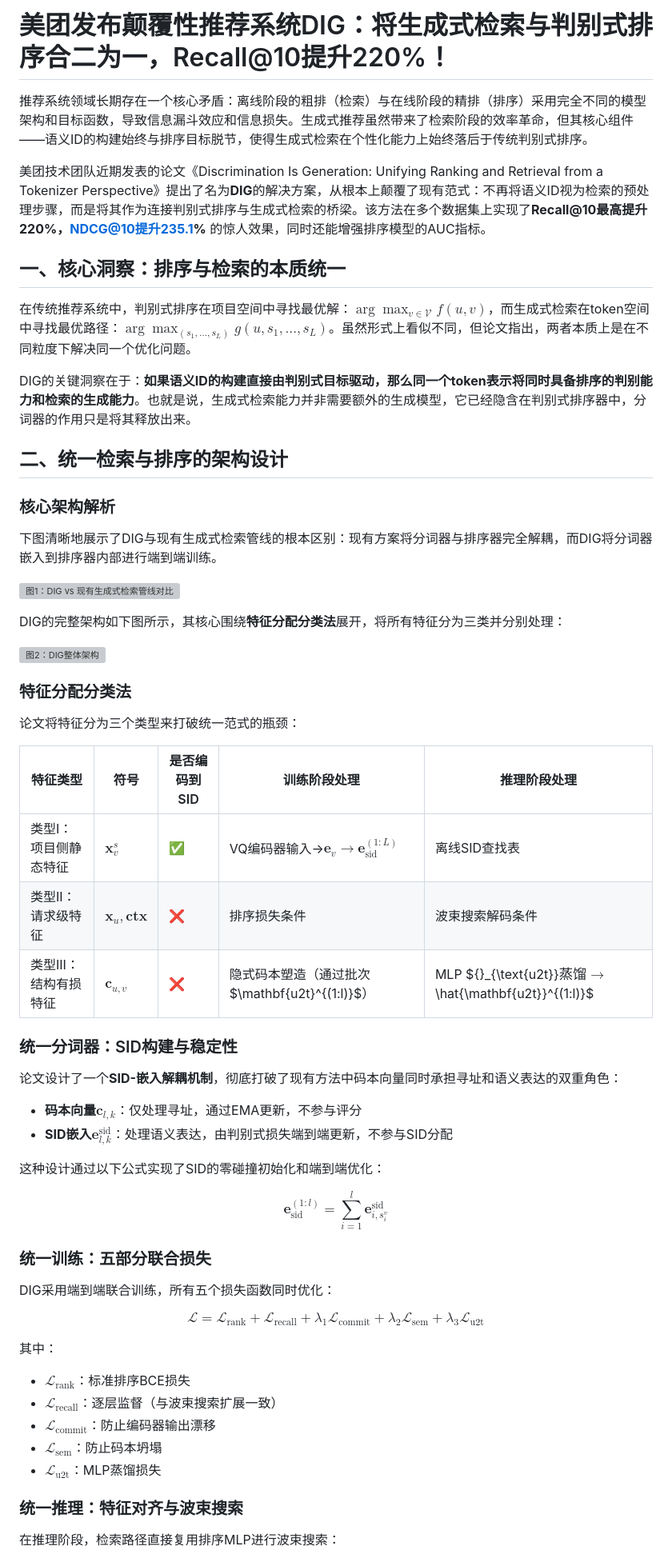
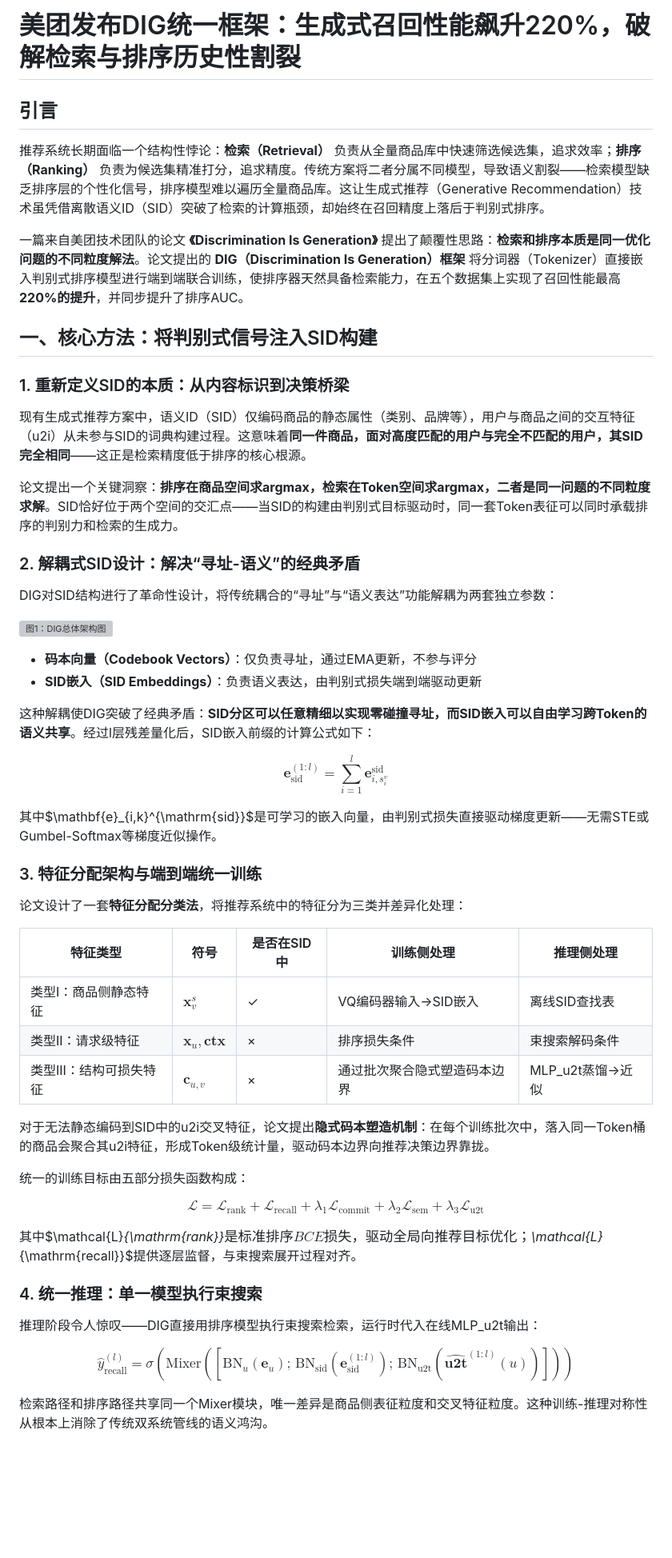
Before and after one commit to AI-PaperDaily/recommendation-system-papers, a Markdown page: gongzhonghao/2026-05-14_Discrimination-Is-Generation-Unifying-Ranking-and-Retrieval-from-a-Tokenizer-Perspective.md, the part around one of its changes. Shown at 80% size. Rendered like a GitHub page; blank space fills up the shorter version; grey boxes are pictures that could not be loaded.

```diff
--- a/gongzhonghao/2026-05-14_Discrimination-Is-Generation-Unifying-Ranking-and-Retrieval-from-a-Tokenizer-Perspective.md
+++ b/gongzhonghao/2026-05-14_Discrimination-Is-Generation-Unifying-Ranking-and-Retrieval-from-a-Tokenizer-Perspective.md
@@ -1,62 +1,57 @@
-# 美团发布颠覆性推荐系统DIG：将生成式检索与判别式排序合二为一，Recall@10提升220%！
+# 美团发布DIG统一框架：生成式召回性能飙升220%，破解检索与排序历史性割裂
 
-推荐系统领域长期存在一个核心矛盾：离线阶段的粗排（检索）与在线阶段的精排（排序）采用完全不同的模型架构和目标函数，导致信息漏斗效应和信息损失。生成式推荐虽然带来了检索阶段的效率革命，但其核心组件——语义ID的构建始终与排序目标脱节，使得生成式检索在个性化能力上始终落后于传统判别式排序。
+## 引言
 
-美团技术团队近期发表的论文《Discrimination Is Generation: Unifying Ranking and Retrieval from a Tokenizer Perspective》提出了名为**DIG**的解决方案，从根本上颠覆了现有范式：不再将语义ID视为检索的预处理步骤，而是将其作为连接判别式排序与生成式检索的桥梁。该方法在多个数据集上实现了**Recall@10最高提升220%，NDCG@10提升235.1%** 的惊人效果，同时还能增强排序模型的AUC指标。
+推荐系统长期面临一个结构性悖论：**检索（Retrieval）** 负责从全量商品库中快速筛选候选集，追求效率；**排序（Ranking）** 负责为候选集精准打分，追求精度。传统方案将二者分属不同模型，导致语义割裂——检索模型缺乏排序层的个性化信号，排序模型难以遍历全量商品库。这让生成式推荐（Generative Recommendation）技术虽凭借离散语义ID（SID）突破了检索的计算瓶颈，却始终在召回精度上落后于判别式排序。
 
-## 一、核心洞察：排序与检索的本质统一
+一篇来自美团技术团队的论文 **《Discrimination Is Generation》** 提出了颠覆性思路：**检索和排序本质是同一优化问题的不同粒度解法**。论文提出的 **DIG（Discrimination Is Generation）框架** 将分词器（Tokenizer）直接嵌入判别式排序模型进行端到端联合训练，使排序器天然具备检索能力，在五个数据集上实现了召回性能最高**220%的提升**，并同步提升了排序AUC。
 
-在传统推荐系统中，判别式排序在项目空间中寻找最优解：$\arg\max_{v\in\mathcal{V}} f(u,v)$，而生成式检索在token空间中寻找最优路径：$\arg\max_{(s_1,\ldots,s_L)} g(u,s_1,\ldots,s_L)$。虽然形式上看似不同，但论文指出，两者本质上是在不同粒度下解决同一个优化问题。
+## 一、核心方法：将判别式信号注入SID构建
 
-DIG的关键洞察在于：**如果语义ID的构建直接由判别式目标驱动，那么同一个token表示将同时具备排序的判别能力和检索的生成能力**。也就是说，生成式检索能力并非需要额外的生成模型，它已经隐含在判别式排序器中，分词器的作用只是将其释放出来。
+### 1. 重新定义SID的本质：从内容标识到决策桥梁
 
-## 二、统一检索与排序的架构设计
+现有生成式推荐方案中，语义ID（SID）仅编码商品的静态属性（类别、品牌等），用户与商品之间的交互特征（u2i）从未参与SID的词典构建过程。这意味着**同一件商品，面对高度匹配的用户与完全不匹配的用户，其SID完全相同**——这正是检索精度低于排序的核心根源。
 
-### 核心架构解析
+论文提出一个关键洞察：**排序在商品空间求argmax，检索在Token空间求argmax，二者是同一问题的不同粒度求解**。SID恰好位于两个空间的交汇点——当SID的构建由判别式目标驱动时，同一套Token表征可以同时承载排序的判别力和检索的生成力。
 
-下图清晰地展示了DIG与现有生成式检索管线的根本区别：现有方案将分词器与排序器完全解耦，而DIG将分词器嵌入到排序器内部进行端到端训练。
+### 2. 解耦式SID设计：解决“寻址-语义”的经典矛盾
 
-![图1：DIG vs 现有生成式检索管线对比](https://arxiv.org/html/2605.14853v1/x1.png)
+DIG对SID结构进行了革命性设计，将传统耦合的“寻址”与“语义表达”功能解耦为两套独立参数：
 
-DIG的完整架构如下图所示，其核心围绕**特征分配分类法**展开，将所有特征分为三类并分别处理：
+![图1：DIG总体架构图](https://arxiv.org/html/2605.14853v1/x2.png)
 
-![图2：DIG整体架构](https://arxiv.org/html/2605.14853v1/x2.png)
+- **码本向量（Codebook Vectors）**：仅负责寻址，通过EMA更新，不参与评分
+- **SID嵌入（SID Embeddings）**：负责语义表达，由判别式损失端到端驱动更新
 
-### 特征分配分类法
+这种解耦使DIG突破了经典矛盾：**SID分区可以任意精细以实现零碰撞寻址，而SID嵌入可以自由学习跨Token的语义共享**。经过l层残差量化后，SID嵌入前缀的计算公式如下：
 
-论文将特征分为三个类型来打破统一范式的瓶颈：
+$$ \mathbf{e}_{\mathrm{sid}}^{(1:l)}=\sum_{i=1}^{l}\mathbf{e}_{i,s_{i}^{v}}^{\mathrm{sid}} $$
 
-| 特征类型 | 符号 | 是否编码到SID | 训练阶段处理 | 推理阶段处理 |
-|---------|------|-------------|-------------|-------------|
-| 类型I：项目侧静态特征 | $\mathbf{x}_v^{s}$ | ✅ | VQ编码器输入→$\mathbf{e}_v\to\mathbf{e}_{\text{sid}}^{(1:L)}$ | 离线SID查找表 |
-| 类型II：请求级特征 | $\mathbf{x}_u, \mathbf{ctx}$ | ❌ | 排序损失条件 | 波束搜索解码条件 |
-| 类型III：结构有损特征 | $\mathbf{c}_{u,v}$ | ❌ | 隐式码本塑造（通过批次$\mathbf{u2t}^{(1:l)}$） | MLP ${}_{\text{u2t}}$蒸馏→$\hat{\mathbf{u2t}}^{(1:l)}$ |
+其中$\mathbf{e}_{i,k}^{\mathrm{sid}}$是可学习的嵌入向量，由判别式损失直接驱动梯度更新——无需STE或Gumbel-Softmax等梯度近似操作。
 
-### 统一分词器：SID构建与稳定性
+### 3. 特征分配架构与端到端统一训练
 
-论文设计了一个**SID-嵌入解耦机制**，彻底打破了现有方法中码本向量同时承担寻址和语义表达的双重角色：
+论文设计了一套**特征分配分类法**，将推荐系统中的特征分为三类并差异化处理：
 
-- **码本向量**$\mathbf{c}_{l,k}$：仅处理寻址，通过EMA更新，不参与评分
-- **SID嵌入**$\mathbf{e}_{l,k}^{\text{sid}}$：处理语义表达，由判别式损失端到端更新，不参与SID分配
+| 特征类型 | 符号 | 是否在SID中 | 训练侧处理 | 推理侧处理 |
+|---|---|---|---|---|
+| 类型I：商品侧静态特征 | $\mathbf{x}_{v}^{s}$ | ✓ | VQ编码器输入→SID嵌入 | 离线SID查找表 |
+| 类型II：请求级特征 | $\mathbf{x}_{u},\mathbf{ctx}$ | × | 排序损失条件 | 束搜索解码条件 |
+| 类型III：结构可损失特征 | $\mathbf{c}_{u,v}$ | × | 通过批次聚合隐式塑造码本边界 | MLP_u2t蒸馏→近似 |
 
-这种设计通过以下公式实现了SID的零碰撞初始化和端到端优化：
+对于无法静态编码到SID中的u2i交叉特征，论文提出**隐式码本塑造机制**：在每个训练批次中，落入同一Token桶的商品会聚合其u2i特征，形成Token级统计量，驱动码本边界向推荐决策边界靠拢。
 
-$$ \mathbf{e}_{\text{sid}}^{(1:l)} = \sum_{i=1}^{l} \mathbf{e}_{i,s_i^v}^{\text{sid}} $$
+统一的训练目标由五部分损失函数构成：
 
-### 统一训练：五部分联合损失
+$$ \mathcal{L}=\mathcal{L}_{\mathrm{rank}}+\mathcal{L}_{\mathrm{recall}}+\lambda_{1}\mathcal{L}_{\mathrm{commit}}+\lambda_{2}\mathcal{L}_{\mathrm{sem}}+\lambda_{3}\mathcal{L}_{\mathrm{u2t}} $$
 
-DIG采用端到端联合训练，所有五个损失函数同时优化：
+其中$\mathcal{L}_{\mathrm{rank}}$是标准排序BCE损失，驱动全局向推荐目标优化；$\mathcal{L}_{\mathrm{recall}}$提供逐层监督，与束搜索展开过程对齐。
 
-$$ \mathcal{L} = \mathcal{L}_{\text{rank}} + \mathcal{L}_{\text{recall}} + \lambda_1 \mathcal{L}_{\text{commit}} + \lambda_2 \mathcal{L}_{\text{sem}} + \lambda_3 \mathcal{L}_{\text{u2t}} $$
+### 4. 统一推理：单一模型执行束搜索
 
-其中：
-- $\mathcal{L}_{\text{rank}}$：标准排序BCE损失
-- $\mathcal{L}_{\text{recall}}$：逐层监督（与波束搜索扩展一致）
-- $\mathcal{L}_{\text{commit}}$：防止编码器输出漂移
-- $\mathcal{L}_{\text{sem}}$：防止码本坍塌
-- $\mathcal{L}_{\text{u2t}}$：MLP蒸馏损失
+推理阶段令人惊叹——DIG直接用排序模型执行束搜索检索，运行时代入在线MLP_u2t输出：
 
-### 统一推理：特征对齐与波束搜索
+$$ \hat{y}_{\text{recall}}^{(l)}=\sigma\!\left(\mathrm{Mixer}([\mathrm{BN}_{u}(\mathbf{e}_{u});\,\mathrm{BN}_{\text{sid}}(\mathbf{e}_{\mathrm{sid}}^{(1:l)});\,\mathrm{BN}_{\text{u2t}}(\hat{\mathbf{u2t}}^{(1:l)}(u))])\right) $$
 
-在推理阶段，检索路径直接复用排序MLP进行波束搜索：
+检索路径和排序路径共享同一个Mixer模块，唯一差异是商品侧表征粒度和交叉特征粒度。这种训练-推理对称性从根本上消除了传统双系统管线的语义鸿沟。
 
```
Also changed, not shown: other parts of gongzhonghao/2026-05-14_Discrimination-Is-Generation-Unifying-Ranking-and-Retrieval-from-a-Tokenizer-Perspective.md (+26 -17 lines).
